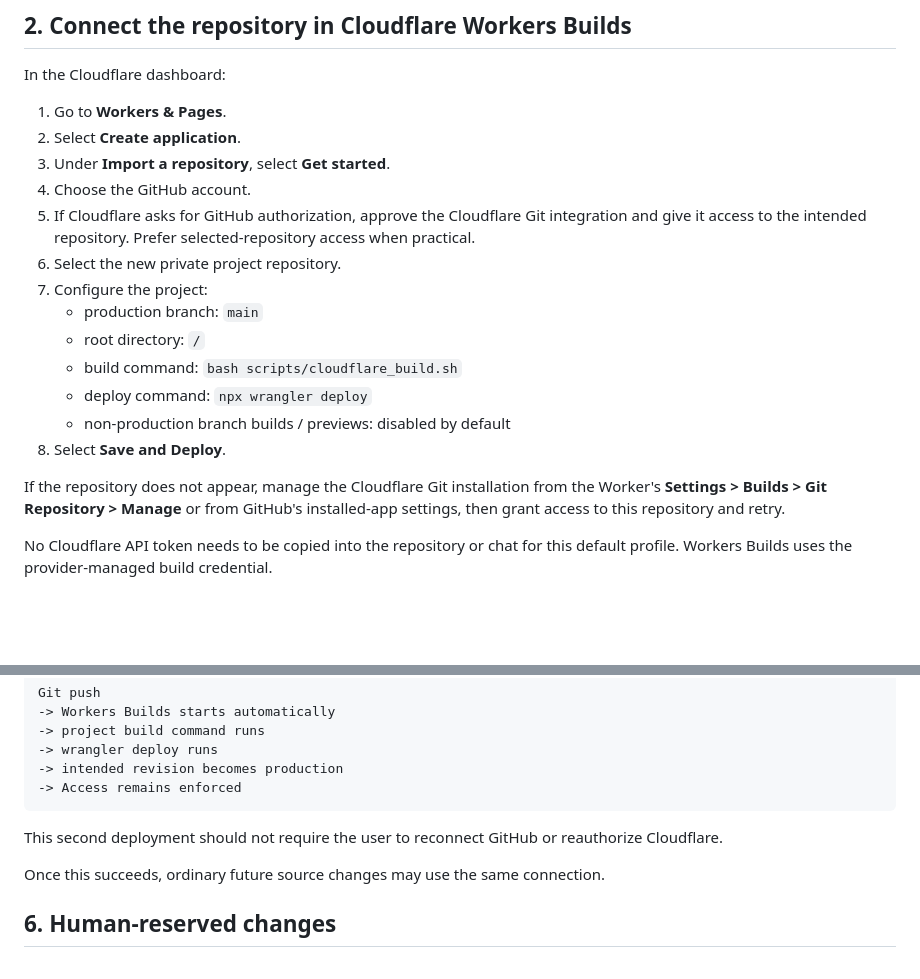
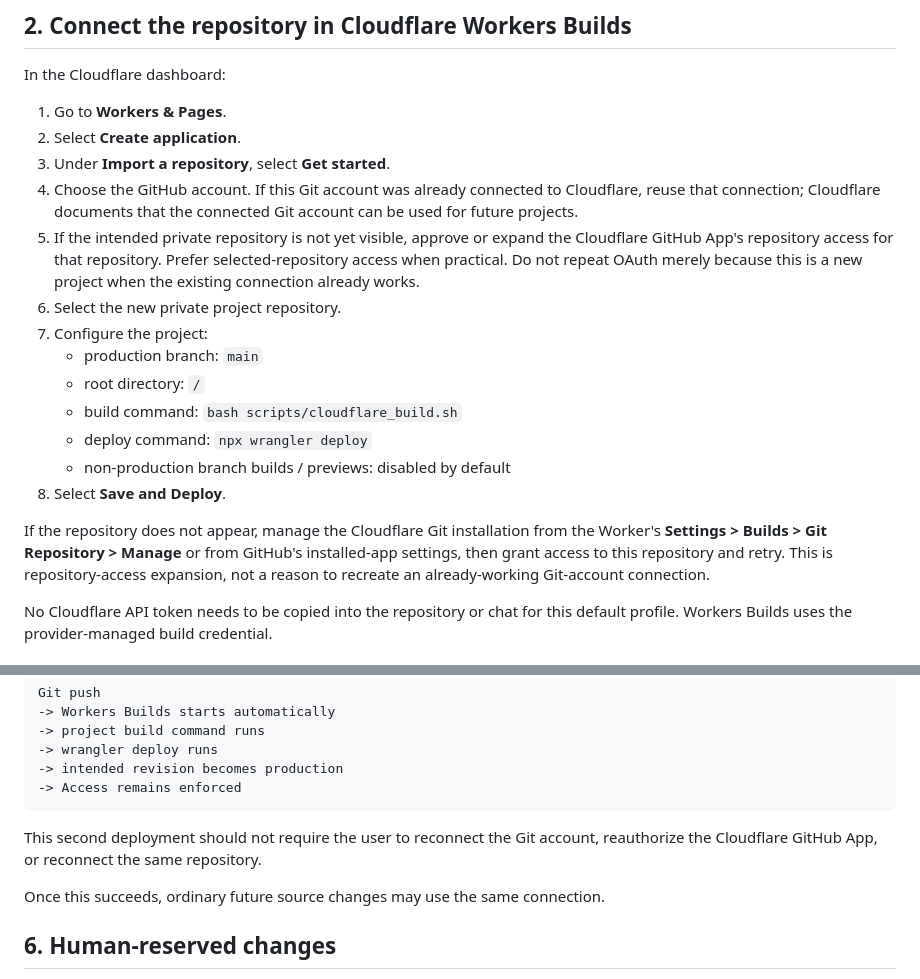
Before and after one commit to ChongLiuPhil/Personal-Publishing-Framework, a Markdown page: docs/PER_PROJECT_GITHUB_CLOUDFLARE_SETUP.md, 2 parts joined by grey strips. Drawn GitHub-style; blank space fills up the shorter version.

Commit message:
docs: distinguish reusable Git account auth from project connection

````diff
--- a/docs/PER_PROJECT_GITHUB_CLOUDFLARE_SETUP.md
+++ b/docs/PER_PROJECT_GITHUB_CLOUDFLARE_SETUP.md
@@ -32,8 +32,8 @@ In the Cloudflare dashboard:
 1. Go to **Workers & Pages**.
 2. Select **Create application**.
 3. Under **Import a repository**, select **Get started**.
-4. Choose the GitHub account.
-5. If Cloudflare asks for GitHub authorization, approve the Cloudflare Git integration and give it access to the intended repository. Prefer selected-repository access when practical.
+4. Choose the GitHub account. If this Git account was already connected to Cloudflare, reuse that connection; Cloudflare documents that the connected Git account can be used for future projects.
+5. If the intended private repository is not yet visible, approve or expand the Cloudflare GitHub App's repository access for that repository. Prefer selected-repository access when practical. Do not repeat OAuth merely because this is a new project when the existing connection already works.
 6. Select the new private project repository.
 7. Configure the project:
    - production branch: `main`
@@ -43,7 +43,7 @@ In the Cloudflare dashboard:
    - non-production branch builds / previews: disabled by default
 8. Select **Save and Deploy**.
 
-If the repository does not appear, manage the Cloudflare Git installation from the Worker's **Settings > Builds > Git Repository > Manage** or from GitHub's installed-app settings, then grant access to this repository and retry.
+If the repository does not appear, manage the Cloudflare Git installation from the Worker's **Settings > Builds > Git Repository > Manage** or from GitHub's installed-app settings, then grant access to this repository and retry. This is repository-access expansion, not a reason to recreate an already-working Git-account connection.
 
 No Cloudflare API token needs to be copied into the repository or chat for this default profile. Workers Builds uses the provider-managed build credential.
 
@@ -103,7 +103,7 @@ Git push
 -> Access remains enforced
 ```
 
-This second deployment should not require the user to reconnect GitHub or reauthorize Cloudflare.
+This second deployment should not require the user to reconnect the Git account, reauthorize the Cloudflare GitHub App, or reconnect the same repository.
 
 Once this succeeds, ordinary future source changes may use the same connection.
 
````
